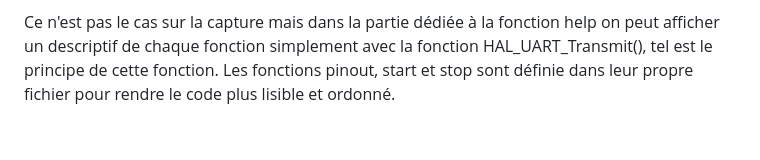
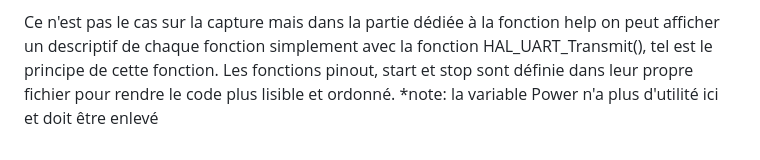
Before and after one commit to ThierryJnn/CommandeAcquisition, a Markdown page: README.md, the part around the change. Rendered like a GitHub page.

```diff
--- a/README.md
+++ b/README.md
@@ -55,3 +55,4 @@ Pour les fonctions prenant des arguments comme speed (dont on parlera après) on
 
 Ce n'est pas le cas sur la capture mais dans la partie dédiée à la fonction help on peut afficher un descriptif de chaque fonction simplement avec la fonction HAL_UART_Transmit(), tel est le principe de cette fonction.
 Les fonctions pinout, start et stop sont définie dans leur propre fichier pour rendre le code plus lisible et ordonné.
+*note: la variable Power n'a plus d'utilité ici et doit être enlevé
```
